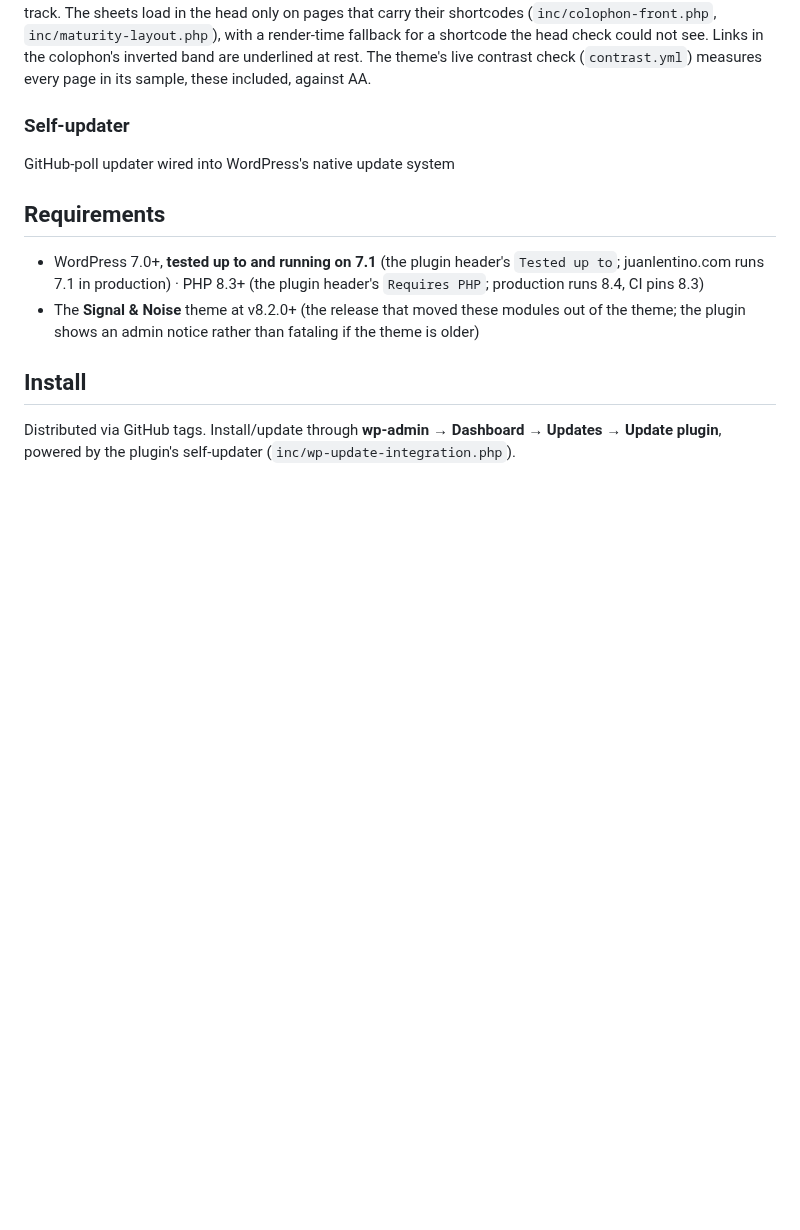
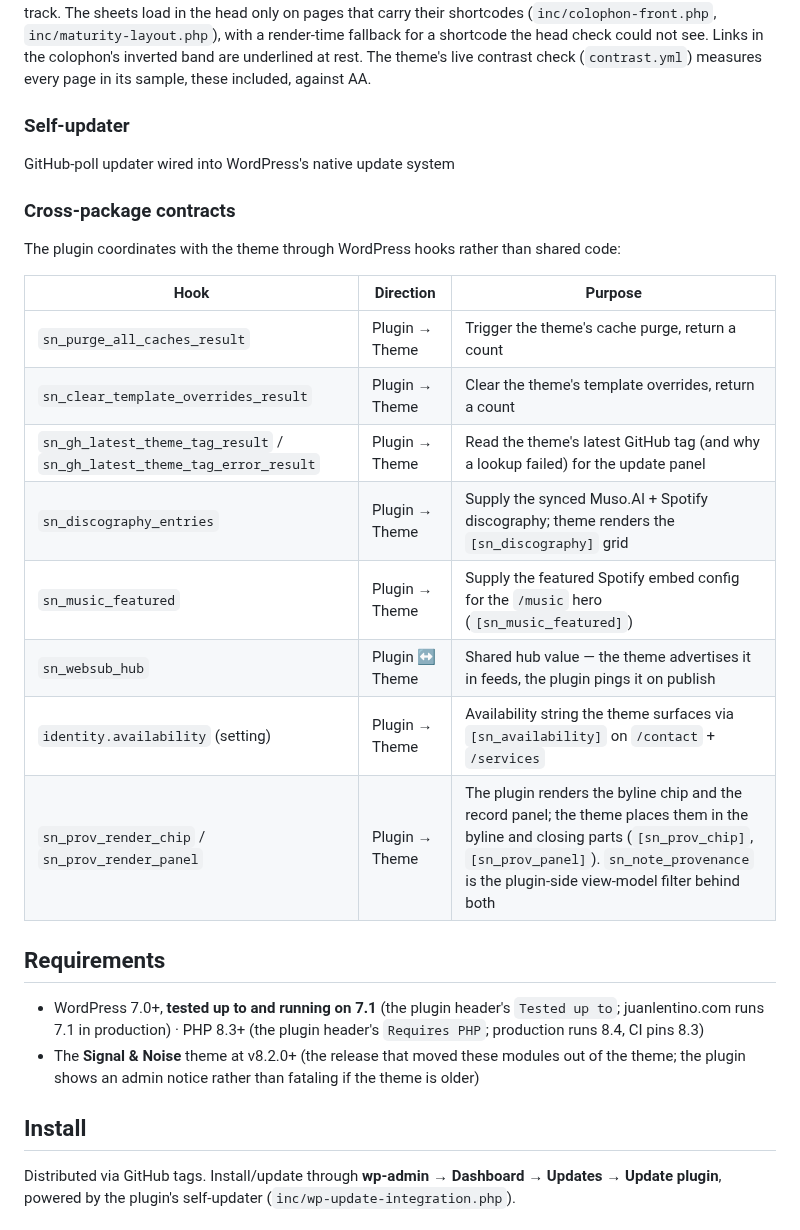
Before and after one commit to juanlentino/signal-and-noise-tools, a Markdown page: README.md, the part around one of its changes. GitHub-like rendering; blank space fills up the shorter version.

```diff
--- a/README.md
+++ b/README.md
@@ -166,6 +156,21 @@ The `[sn_colophon]` page and the Maturity hub plus its seven system pages render
 
 GitHub-poll updater wired into WordPress's native update system
 
+### Cross-package contracts
+
+The plugin coordinates with the theme through WordPress hooks rather than shared code:
+
+| Hook | Direction | Purpose |
+| --- | --- | --- |
+| `sn_purge_all_caches_result` | Plugin → Theme | Trigger the theme's cache purge, return a count |
+| `sn_clear_template_overrides_result` | Plugin → Theme | Clear the theme's template overrides, return a count |
+| `sn_gh_latest_theme_tag_result` / `sn_gh_latest_theme_tag_error_result` | Plugin → Theme | Read the theme's latest GitHub tag (and why a lookup failed) for the update panel |
+| `sn_discography_entries` | Plugin → Theme | Supply the synced Muso.AI + Spotify discography; theme renders the `[sn_discography]` grid |
+| `sn_music_featured` | Plugin → Theme | Supply the featured Spotify embed config for the `/music` hero (`[sn_music_featured]`) |
+| `sn_websub_hub` | Plugin ↔ Theme | Shared hub value — the theme advertises it in feeds, the plugin pings it on publish |
+| `identity.availability` (setting) | Plugin → Theme | Availability string the theme surfaces via `[sn_availability]` on `/contact` + `/services` |
+| `sn_prov_render_chip` / `sn_prov_render_panel` | Plugin → Theme | The plugin renders the byline chip and the record panel; the theme places them in the byline and closing parts (`[sn_prov_chip]`, `[sn_prov_panel]`). `sn_note_provenance` is the plugin-side view-model filter behind both |
+
 ## Requirements
 
 - WordPress 7.0+, **tested up to and running on 7.1** (the plugin header's `Tested up to`; juanlentino.com runs 7.1 in production) · PHP 8.3+ (the plugin header's `Requires PHP`; production runs 8.4, CI pins 8.3)
```
Also changed, not shown: other parts of README.md (+13 -23 lines), CHANGELOG.md (+3 -0 lines), docs/screenshot-desktop.jpg (added).
